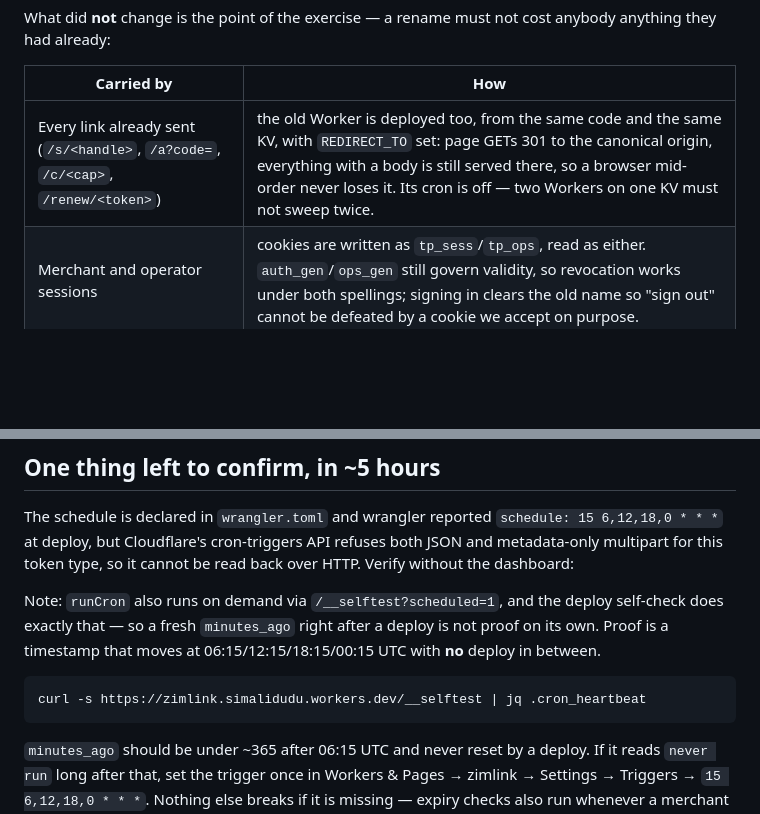
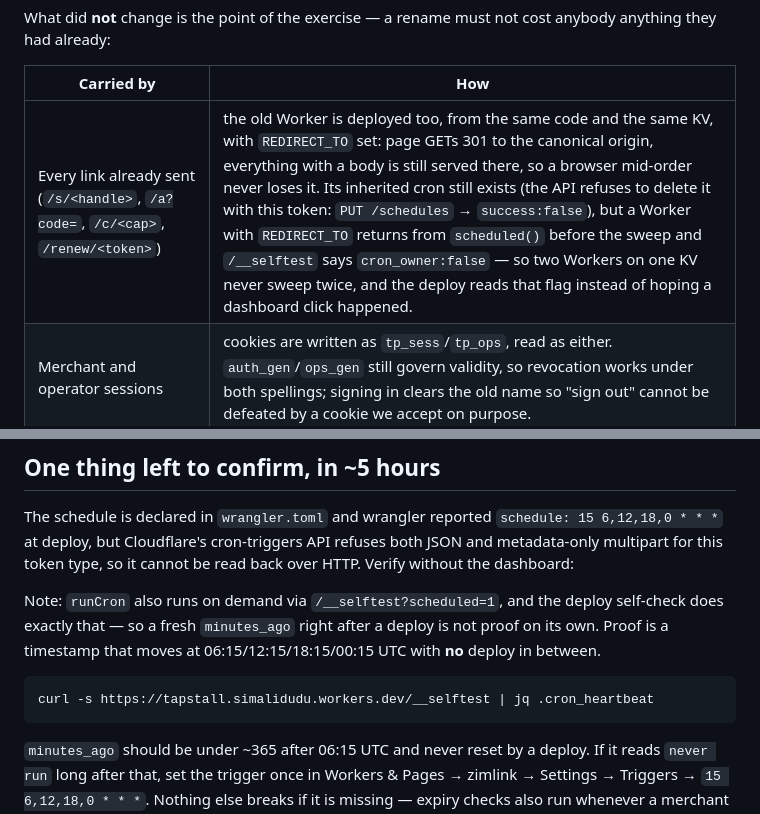
Before and after one commit to king-kunta-cpu/tapstall, a Markdown page: STATUS.md, 2 parts joined by grey strips. Drawn GitHub-style; blank space fills up the shorter version.

Commit message:
STATUS: the alias cron is ignored by code, not switched off in the dashboard
Yesterday's row claimed 'its cron is off'. Nothing is off: Cloudflare refuses the
deletion for this token, the schedule is still listed for zimlink, and what makes
it safe is the early return in scheduled() plus the cron_owner flag in /__selftest.
Also points the heartbeat example at the canonical hostname.

````diff
--- a/STATUS.md
+++ b/STATUS.md
@@ -15,7 +15,7 @@ anybody anything they had already:
 
 | Carried by | How |
 |---|---|
-| Every link already sent (`/s/<handle>`, `/a?code=`, `/c/<cap>`, `/renew/<token>`) | the old Worker is deployed too, from the same code and the same KV, with `REDIRECT_TO` set: page GETs 301 to the canonical origin, everything with a body is still served there, so a browser mid-order never loses it. Its cron is off — two Workers on one KV must not sweep twice. |
+| Every link already sent (`/s/<handle>`, `/a?code=`, `/c/<cap>`, `/renew/<token>`) | the old Worker is deployed too, from the same code and the same KV, with `REDIRECT_TO` set: page GETs 301 to the canonical origin, everything with a body is still served there, so a browser mid-order never loses it. Its inherited cron still exists (the API refuses to delete it with this token: `PUT /schedules` → `success:false`), but a Worker with `REDIRECT_TO` returns from `scheduled()` before the sweep and `/__selftest` says `cron_owner:false` — so two Workers on one KV never sweep twice, and the deploy reads that flag instead of hoping a dashboard click happened. |
 | Merchant and operator sessions | cookies are written as `tp_sess`/`tp_ops`, read as either. `auth_gen`/`ops_gen` still govern validity, so revocation works under both spellings; signing in clears the old name so "sign out" cannot be defeated by a cookie we accept on purpose. |
 | Pages cached in a phone | they post `x-zimlink-confirm`/`x-zimlink-admin`; both are accepted, and CORS allows both. |
 | Templates still in KV | `fillPage()` replaces `/*__TAPSTALL_*__*/null` **and** `/*__ZIMLINK_*__*/null` in one pass, so the Worker does not have to be deployed in the same second as the pages (and today it cannot be: no KV writes left). |
@@ -132,7 +132,7 @@ proof on its own. Proof is a timestamp that moves at 06:15/12:15/18:15/00:15 UTC
 with **no** deploy in between.
 
 ```
-curl -s https://zimlink.simalidudu.workers.dev/__selftest | jq .cron_heartbeat
+curl -s https://tapstall.simalidudu.workers.dev/__selftest | jq .cron_heartbeat
 ```
 
 `minutes_ago` should be under ~365 after 06:15 UTC and never reset by a deploy.
````
